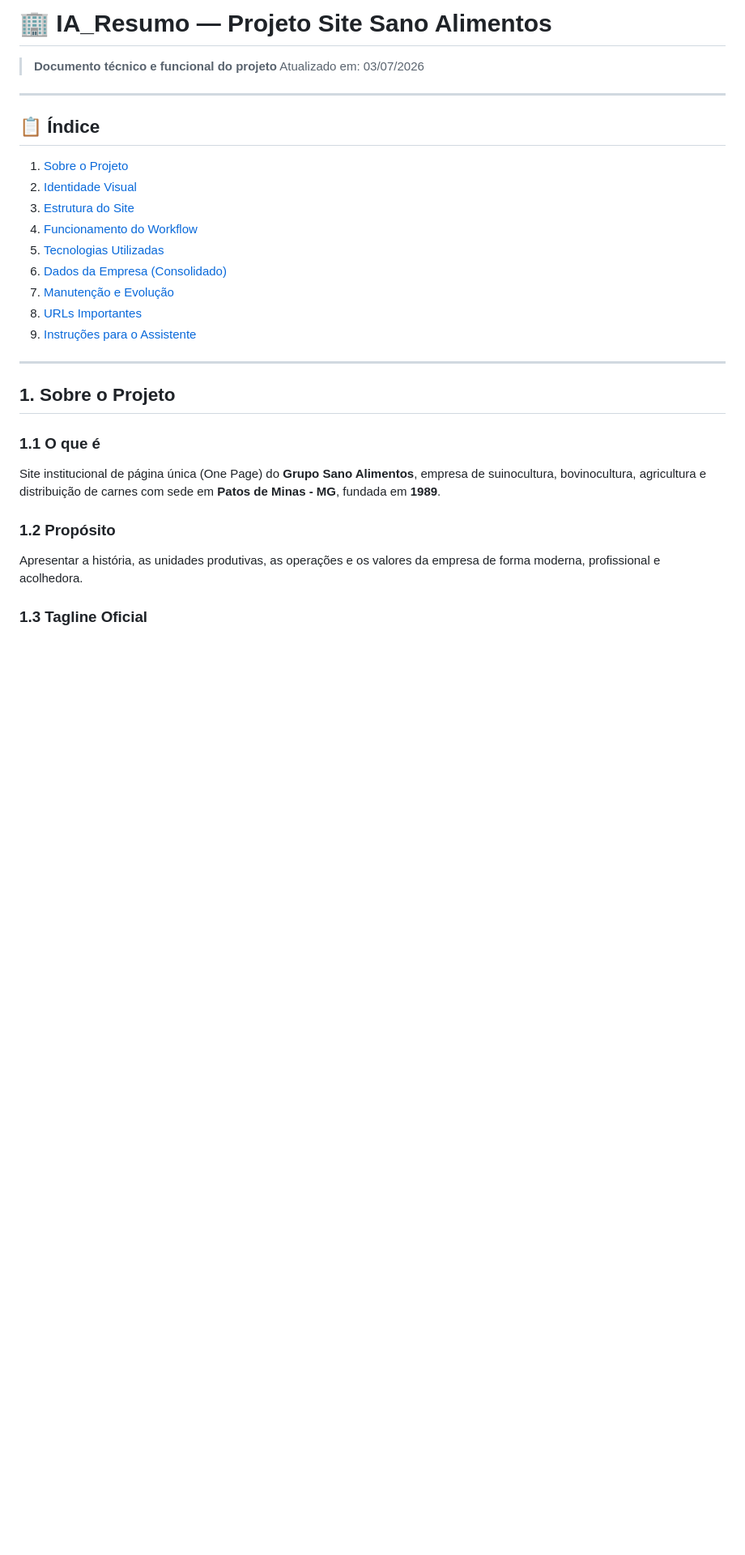
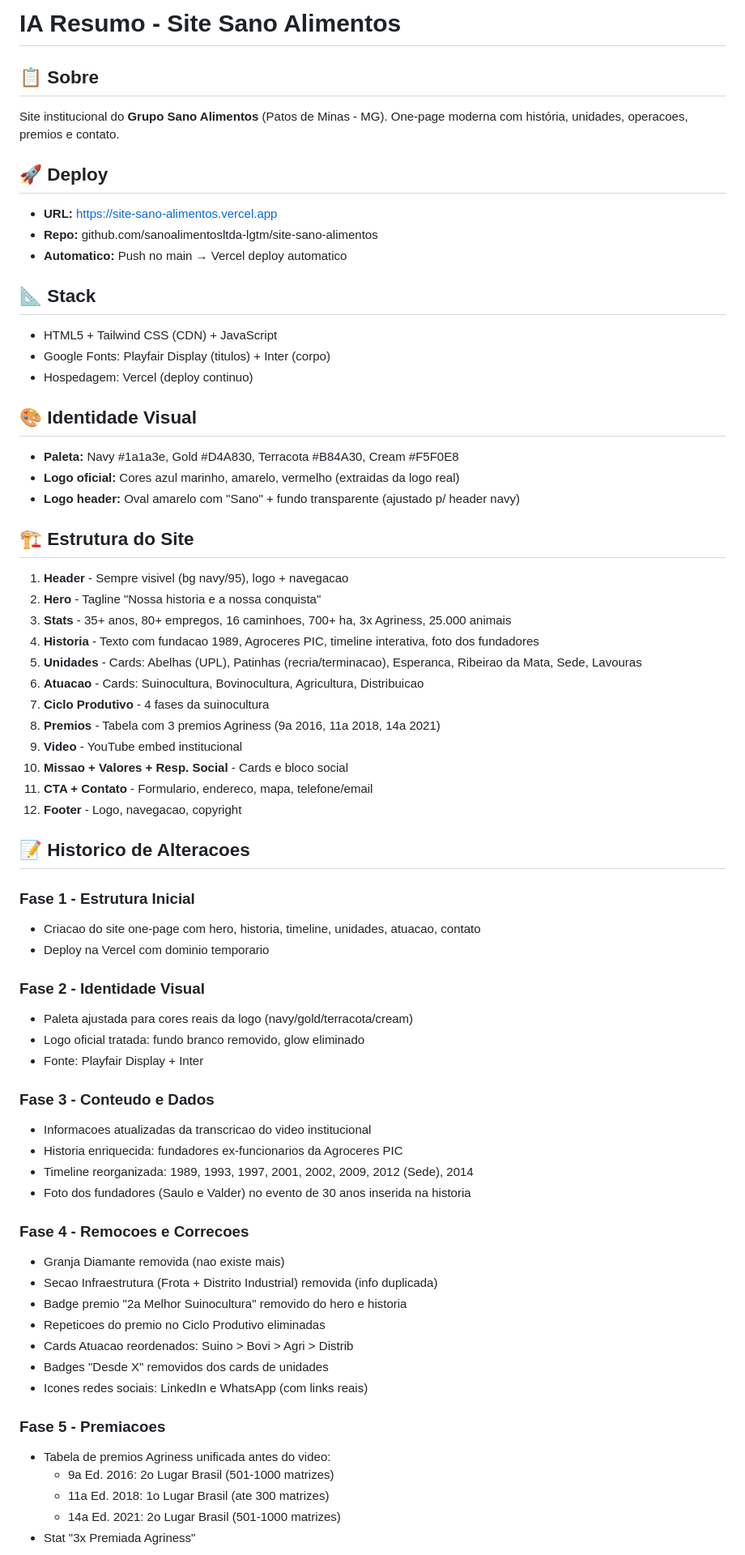
Before and after one commit to sanoalimentosltda-lgtm/site-sano-alimentos, a Markdown page: IA_RESUMO.md, the part around one of its changes. Shown at 81% size. Drawn GitHub-style; blank space fills up the shorter version.

Commit message:
Atualiza IA_RESUMO.md com todo o historico do projeto

```diff
--- a/IA_RESUMO.md
+++ b/IA_RESUMO.md
@@ -1,33 +1,67 @@
-# 🏢 IA_Resumo — Projeto Site Sano Alimentos
+# IA Resumo - Site Sano Alimentos
 
-> **Documento técnico e funcional do projeto**
-> Atualizado em: 03/07/2026
+## 📋 Sobre
+Site institucional do **Grupo Sano Alimentos** (Patos de Minas - MG). One-page moderna com história, unidades, operacoes, premios e contato.
 
----
+## 🚀 Deploy
+- **URL:** https://site-sano-alimentos.vercel.app
+- **Repo:** github.com/sanoalimentosltda-lgtm/site-sano-alimentos
+- **Automatico:** Push no main → Vercel deploy automatico
 
-## 📋 Índice
+## 📐 Stack
+- HTML5 + Tailwind CSS (CDN) + JavaScript
+- Google Fonts: Playfair Display (titulos) + Inter (corpo)
+- Hospedagem: Vercel (deploy continuo)
 
-1. [Sobre o Projeto](#1-sobre-o-projeto)
-2. [Identidade Visual](#2-identidade-visual)
-3. [Estrutura do Site](#3-estrutura-do-site)
-4. [Funcionamento do Workflow](#4-funcionamento-do-workflow)
-5. [Tecnologias Utilizadas](#5-tecnologias-utilizadas)
-6. [Dados da Empresa (Consolidado)](#6-dados-da-empresa-consolidado)
-7. [Manutenção e Evolução](#7-manutenção-e-evolução)
-8. [URLs Importantes](#8-uris-importantes)
-9. [Instruções para o Assistente](#9-instrucoes-para-o-assistente)
+## 🎨 Identidade Visual
+- **Paleta:** Navy #1a1a3e, Gold #D4A830, Terracota #B84A30, Cream #F5F0E8
+- **Logo oficial:** Cores azul marinho, amarelo, vermelho (extraidas da logo real)
+- **Logo header:** Oval amarelo com "Sano" + fundo transparente (ajustado p/ header navy)
 
----
+## 🏗️ Estrutura do Site
+1. **Header** - Sempre visivel (bg navy/95), logo + navegacao
+2. **Hero** - Tagline "Nossa historia e a nossa conquista"
+3. **Stats** - 35+ anos, 80+ empregos, 16 caminhoes, 700+ ha, 3x Agriness, 25.000 animais
+4. **Historia** - Texto com fundacao 1989, Agroceres PIC, timeline interativa, foto dos fundadores
+5. **Unidades** - Cards: Abelhas (UPL), Patinhas (recria/terminacao), Esperanca, Ribeirao da Mata, Sede, Lavouras
+6. **Atuacao** - Cards: Suinocultura, Bovinocultura, Agricultura, Distribuicao
+7. **Ciclo Produtivo** - 4 fases da suinocultura
+8. **Premios** - Tabela com 3 premios Agriness (9a 2016, 11a 2018, 14a 2021)
+9. **Video** - YouTube embed institucional
+10. **Missao + Valores + Resp. Social** - Cards e bloco social
+11. **CTA + Contato** - Formulario, endereco, mapa, telefone/email
+12. **Footer** - Logo, navegacao, copyright
 
-## 1. Sobre o Projeto
+## 📝 Historico de Alteracoes
 
-### 1.1 O que é
+### Fase 1 - Estrutura Inicial
+- Criacao do site one-page com hero, historia, timeline, unidades, atuacao, contato
+- Deploy na Vercel com dominio temporario
 
-Site institucional de página única (One Page) do **Grupo Sano Alimentos**, empresa de suinocultura, bovinocultura, agricultura e distribuição de carnes com sede em **Patos de Minas - MG**, fundada em **1989**.
+### Fase 2 - Identidade Visual
+- Paleta ajustada para cores reais da logo (navy/gold/terracota/cream)
+- Logo oficial tratada: fundo branco removido, glow eliminado
+- Fonte: Playfair Display + Inter
 
-### 1.2 Propósito
+### Fase 3 - Conteudo e Dados
+- Informacoes atualizadas da transcricao do video institucional
+- Historia enriquecida: fundadores ex-funcionarios da Agroceres PIC
+- Timeline reorganizada: 1989, 1993, 1997, 2001, 2002, 2009, 2012 (Sede), 2014
+- Foto dos fundadores (Saulo e Valder) no evento de 30 anos inserida na historia
 
-Apresentar a história, as unidades produtivas, as operações e os valores da empresa de forma moderna, profissional e acolhedora.
+### Fase 4 - Remocoes e Correcoes
+- Granja Diamante removida (nao existe mais)
+- Secao Infraestrutura (Frota + Distrito Industrial) removida (info duplicada)
+- Badge premio "2a Melhor Suinocultura" removido do hero e historia
+- Repeticoes do premio no Ciclo Produtivo eliminadas
+- Cards Atuacao reordenados: Suino > Bovi > Agri > Distrib
+- Badges "Desde X" removidos dos cards de unidades
+- Icones redes sociais: LinkedIn e WhatsApp (com links reais)
 
-### 1.3 Tagline Oficial
+### Fase 5 - Premiacoes
+- Tabela de premios Agriness unificada antes do video:
+  - 9a Ed. 2016: 2o Lugar Brasil (501-1000 matrizes)
+  - 11a Ed. 2018: 1o Lugar Brasil (ate 300 matrizes)
+  - 14a Ed. 2021: 2o Lugar Brasil (501-1000 matrizes)
+- Stat "3x Premiada Agriness"
 
```
Also changed, not shown: other parts of IA_RESUMO.md (+27 -130 lines).
